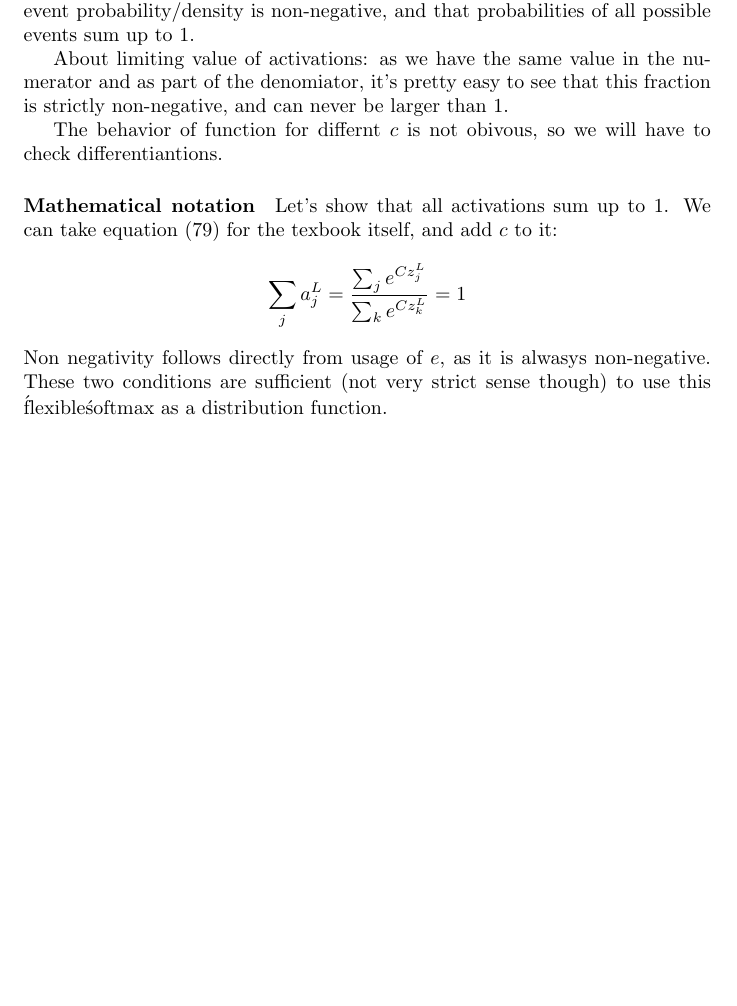
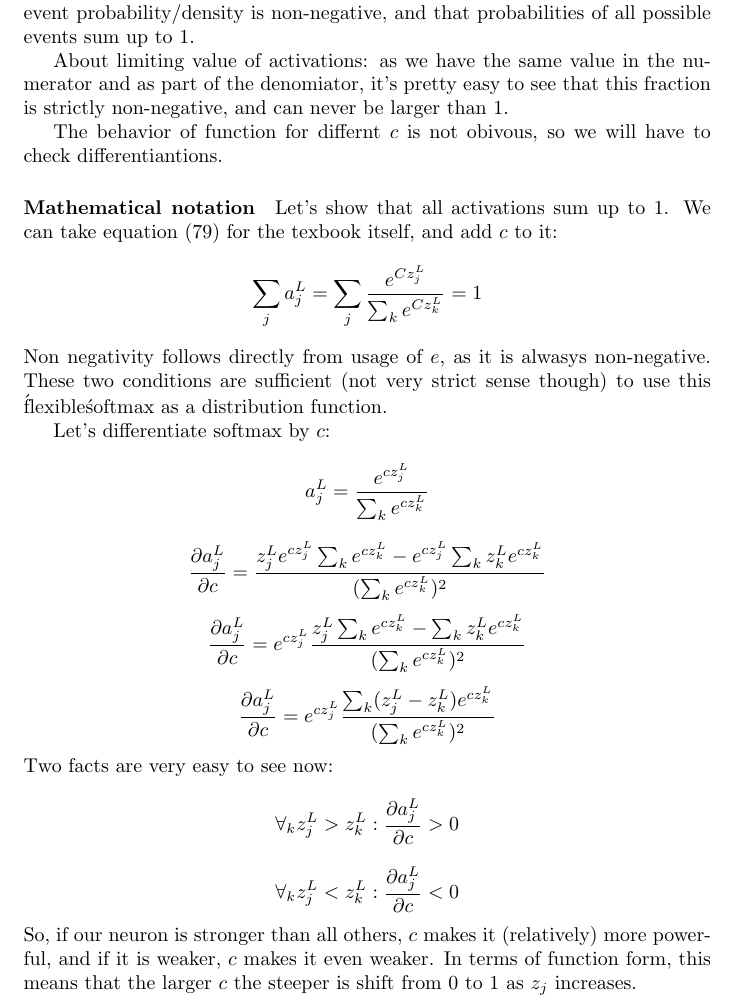
Before and after one commit to Loiisso/Study, a LaTeX document (NeuralNetworks/chap_3_theory/chap_3_theory.tex): part of page 9 of 9, cut so that both start at the same text, the shorter picture padded with empty space. Compiled offline with pdfLaTeX.

Commit message:
add softmax source

```diff
--- a/NeuralNetworks/chap_3_theory/chap_3_theory.tex
+++ b/NeuralNetworks/chap_3_theory/chap_3_theory.tex
@@ -215,10 +215,19 @@ The behavior of function for differnt $c$ is not obivous, so we will have to che
 
 \paragraph{Mathematical notation}
 Let's show that all activations sum up to $1$. We can take equation (79) for the texbook itself, and add $c$ to it:
-$$\sum_j a^L_j  =  \frac{\sum_j e^{C z^L_j}}{\sum_k e^{C z^L_k}} = 1$$
+$$\sum_j a^L_j  = \sum_j \frac{ e^{C z^L_j}}{\sum_k e^{C z^L_k}} = 1$$
 Non negativity follows directly from usage of $e$, as it is alwasys non-negative.
 These two conditions are sufficient (not very strict sense though) to use this \'flexible\' softmax as a distribution function.
 
-
+Let's differentiate softmax by $c$:
+$$a^L_j = \frac{e^{cz^L_j}}{\sum_{k} e^{cz^L_k}}$$
+$$\frac {\partial a^L_j}{\partial c} = \frac {z^L_j e^{cz^L_j} \sum_k e^{cz^L_k} - e^{cz^L_j} \sum_k z^L_k e^{cz^L_k}}{(\sum_{k} e^{cz^L_k})^2}$$
+$$\frac {\partial a^L_j}{\partial c} = e^{cz^L_j} \frac {z^L_j \sum_k e^{cz^L_k} - \sum_k z^L_k e^{cz^L_k}}{(\sum_{k} e^{cz^L_k})^2}$$
+$$\frac {\partial a^L_j}{\partial c} = e^{cz^L_j} \frac {\sum_k (z^L_j - z^L_k) e^{cz^L_k}}{(\sum_{k} e^{cz^L_k})^2}$$
+Two facts are very easy to see now:
+$$\forall_k z_j^L > z_k^L: \frac {\partial a^L_j}{\partial c} > 0$$
+$$\forall_k z_j^L < z_k^L: \frac {\partial a^L_j}{\partial c} < 0$$
+So, if our neuron is stronger than all others, $c$ makes it (relatively) more powerful, and if it is weaker, $c$ makes it even weaker.
+In terms of function form, this means that the larger $c$ the steeper is shift from $0$ to $1$ as $z_j$ increases.
 
 \end{document}
```
